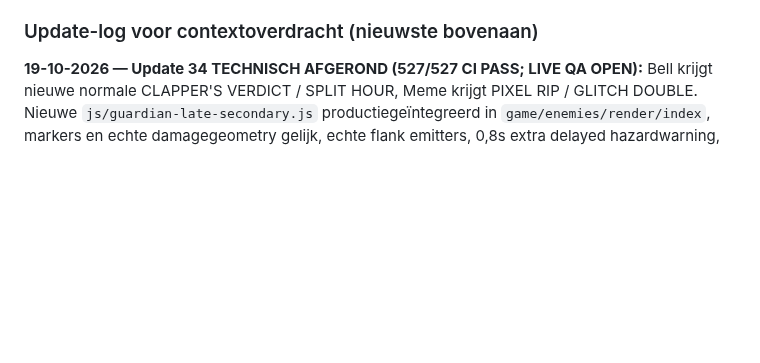
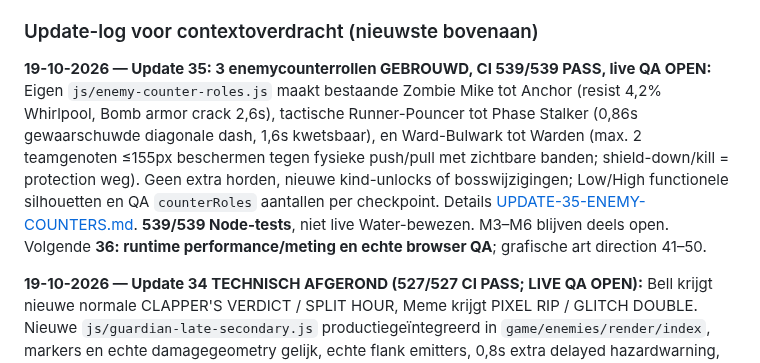
Before and after one commit to leogordijn1-max/UltiemSpel, a Markdown page: PROJECT-KOMPAS.md, the part around one of its changes. Drawn GitHub-style; blank space fills up the shorter version.

Commit message:
docs: preserve Update 35 playable counterroles, no extra horde, tests and pending live QA in project compass

```diff
--- a/PROJECT-KOMPAS.md
+++ b/PROJECT-KOMPAS.md
@@ -163,6 +165,9 @@ Praktisch werken we zo:
 - [ ] Afgeronde update aan de gebruiker samengevat inclusief de echte progressiestand.
 
 ### Update-log voor contextoverdracht (nieuwste bovenaan)
+**19-10-2026 — Update 35: 3 enemycounterrollen GEBROUWD, CI 539/539 PASS, live QA OPEN:** Eigen `js/enemy-counter-roles.js` maakt bestaande Zombie Mike tot Anchor (resist 4,2% Whirlpool, Bomb armor crack 2,6s), tactische Runner-Pouncer tot Phase Stalker (0,86s gewaarschuwde diagonale dash, 1,6s kwetsbaar), en Ward-Bulwark tot Warden (max. 2 teamgenoten ≤155px beschermen tegen fysieke push/pull met zichtbare banden; shield-down/kill = protection weg). Geen extra horden, nieuwe kind-unlocks of bosswijzigingen; Low/High functionele silhouetten en QA `counterRoles` aantallen per checkpoint. Details [UPDATE-35-ENEMY-COUNTERS.md](UPDATE-35-ENEMY-COUNTERS.md). **539/539 Node-tests**, niet live Water-bewezen. M3–M6 blijven deels open. Volgende **36: runtime performance/meting en echte browser QA**; grafische art direction 41–50.
+
+
 **19-10-2026 — Update 34 TECHNISCH AFGEROND (527/527 CI PASS; LIVE QA OPEN):** Bell krijgt nieuwe normale CLAPPER'S VERDICT / SPLIT HOUR, Meme krijgt PIXEL RIP / GLITCH DOUBLE. Nieuwe `js/guardian-late-secondary.js` productiegeïntegreerd in `game/enemies/render/index`, markers en echte damagegeometry gelijk, echte flank emitters, 0,8s extra delayed hazardwarning, fase-interrupt. Geen wijziging aan favoriete Phase III-ultimates / The End of Everything of bossflow. [UPDATE-34-LATE-GUARDIANS.md](UPDATE-34-LATE-GUARDIANS.md), roadmap bijgewerkt. Maker zal Water 32.1 en bossmoves 33–34 later nog in browser testen. Volgende 35 unieke vijandrollen met readable design.
 
 
```
Also changed, not shown: other parts of PROJECT-KOMPAS.md (+2 -0 lines).
